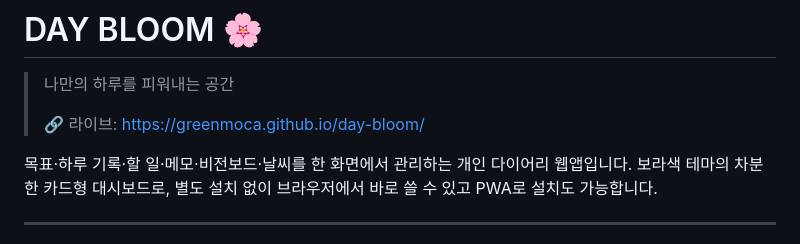
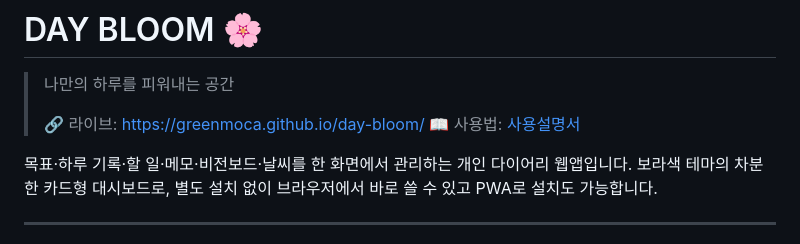
Before and after one commit to greenmoca/day-bloom, a Markdown page: README.md, the part around the change. Drawn GitHub-style.

```diff
--- a/README.md
+++ b/README.md
@@ -5,6 +5,7 @@
 > 나만의 하루를 피워내는 공간
 >
 > 🔗 라이브: https://greenmoca.github.io/day-bloom/
+> 📖 사용법: [사용설명서](사용설명서.md)
 
 목표·하루 기록·할 일·메모·비전보드·날씨를 한 화면에서 관리하는 개인 다이어리 웹앱입니다. 보라색 테마의 차분한 카드형 대시보드로, 별도 설치 없이 브라우저에서 바로 쓸 수 있고 PWA로 설치도 가능합니다.
 
```
